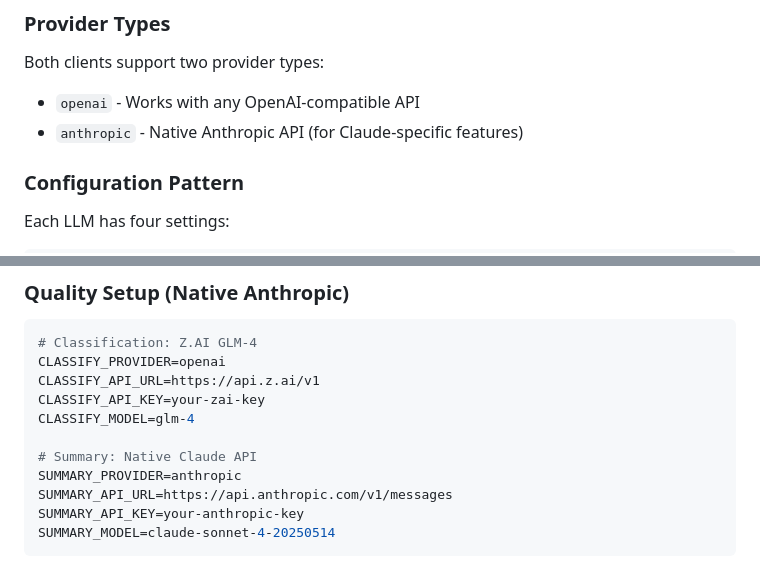
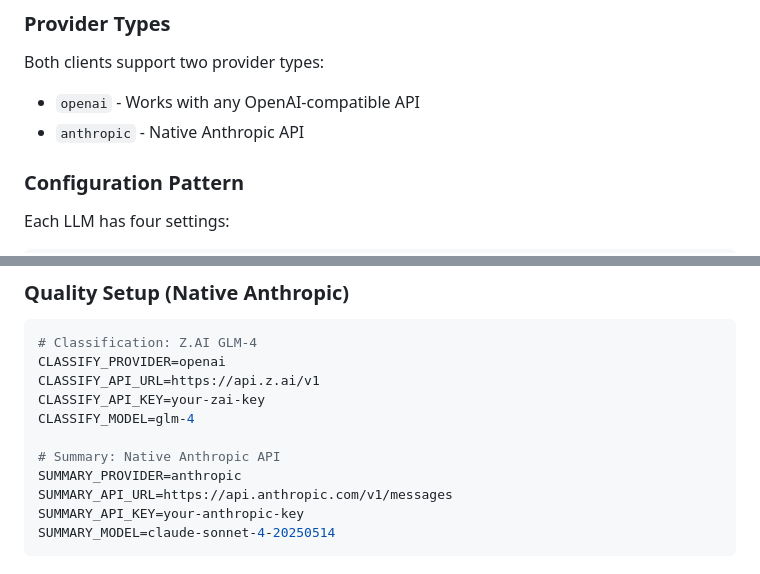
Before and after one commit to carlosapgomes/leaknote, a Markdown page: docs/configuration.md, 2 parts joined by grey strips. Drawn GitHub-style.

```diff
--- a/docs/configuration.md
+++ b/docs/configuration.md
@@ -53,7 +53,7 @@ Leaknote uses two LLM clients with different roles:
 Both clients support two provider types:
 
 - `openai` - Works with any OpenAI-compatible API
-- `anthropic` - Native Anthropic API (for Claude-specific features)
+- `anthropic` - Native Anthropic API
 
 ### Configuration Pattern
 
@@ -144,7 +144,7 @@ CLASSIFY_API_URL=https://api.z.ai/v1
 CLASSIFY_API_KEY=your-zai-key
 CLASSIFY_MODEL=glm-4
 
-# Summary: Native Claude API
+# Summary: Native Anthropic API
 SUMMARY_PROVIDER=anthropic
 SUMMARY_API_URL=https://api.anthropic.com/v1/messages
 SUMMARY_API_KEY=your-anthropic-key
```
Also changed, not shown: README.md (+4 -4 lines), docs/architecture.md (+1 -1 lines).
